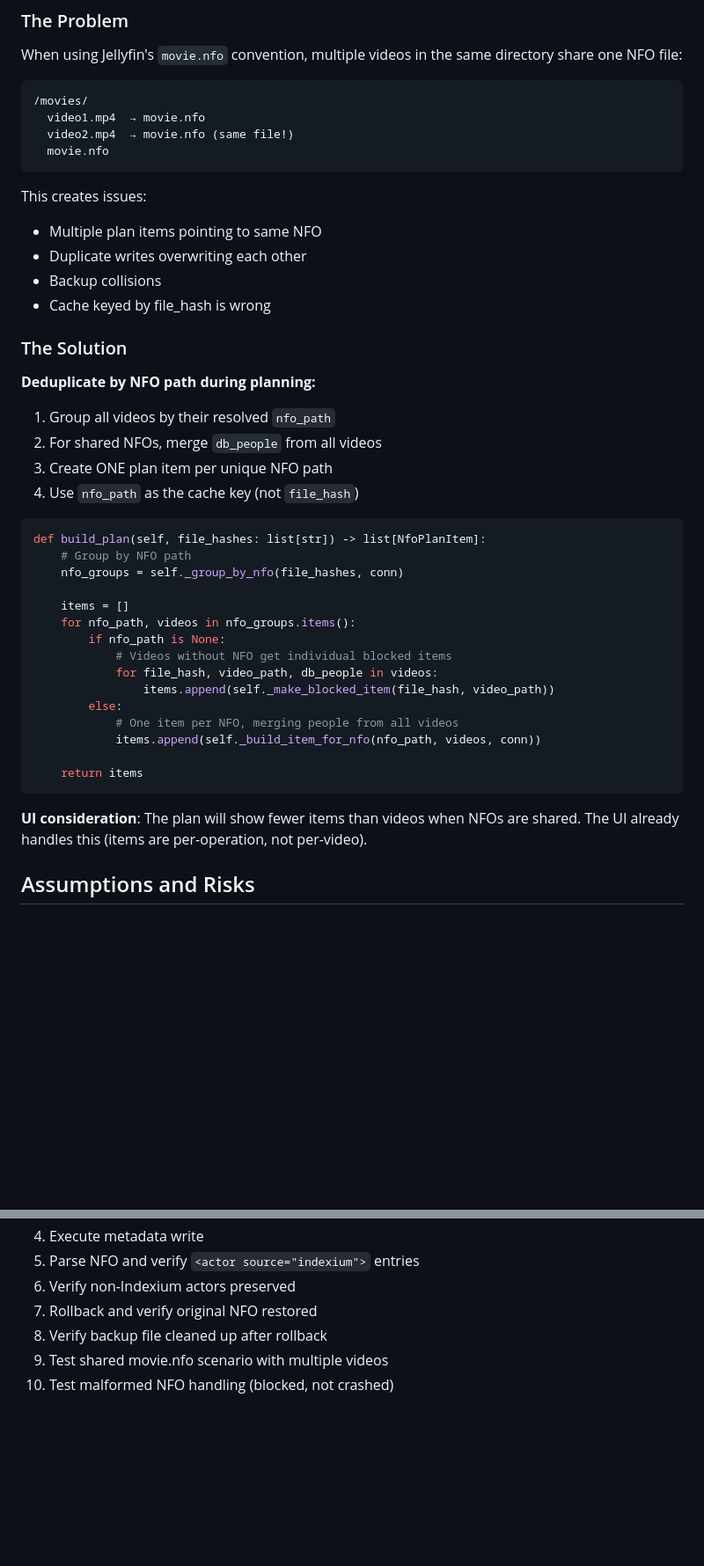
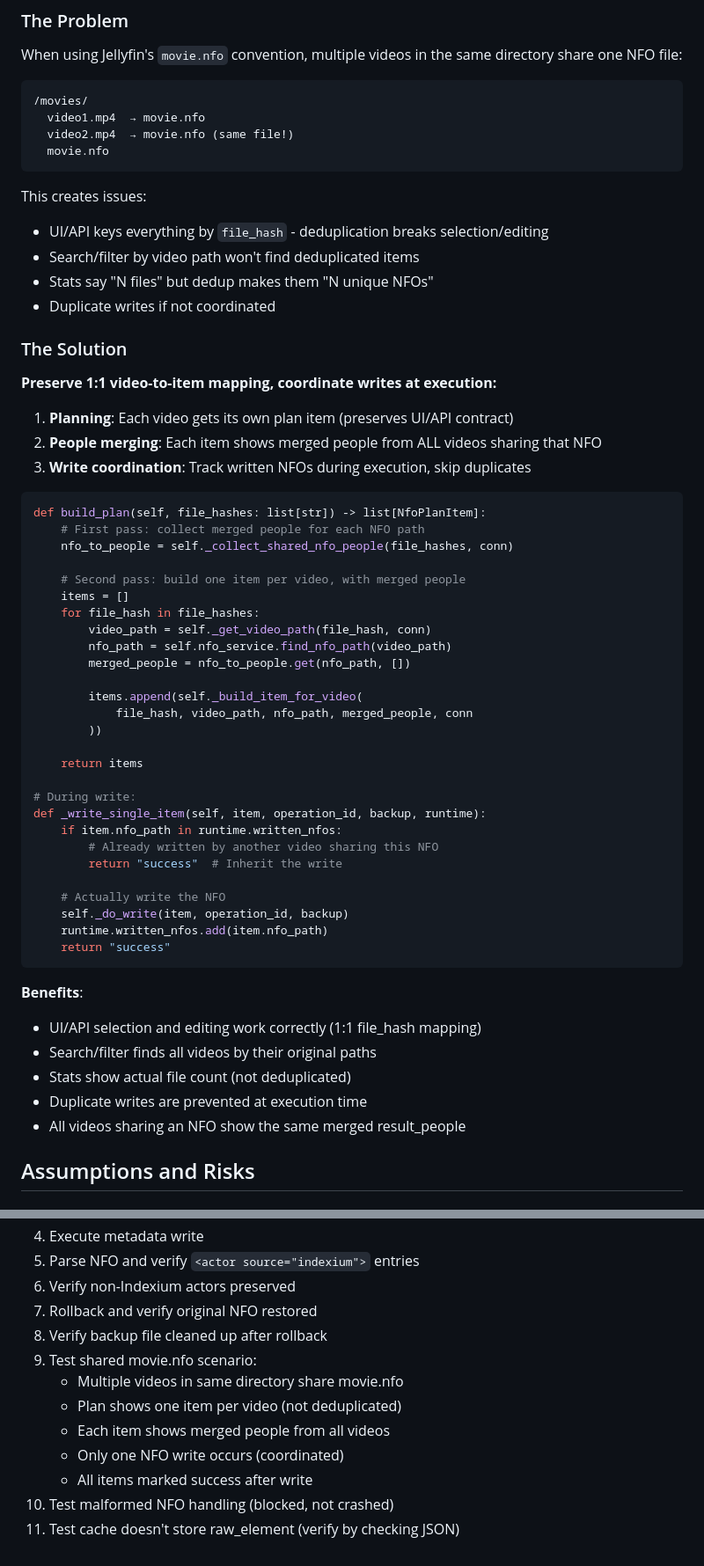
Before and after one commit to jrajasekera/indexium, a Markdown page: docs/plans/2026-01-24-nfo-metadata-design.md, 2 parts joined by grey strips. Shown at 88% size. Drawn GitHub-style; blank space fills up the shorter version.

````diff
--- a/docs/plans/2026-01-24-nfo-metadata-design.md
+++ b/docs/plans/2026-01-24-nfo-metadata-design.md
@@ -616,39 +669,55 @@ When using Jellyfin's `movie.nfo` convention, multiple videos in the same direct
 ```
 
 This creates issues:
-- Multiple plan items pointing to same NFO
-- Duplicate writes overwriting each other
-- Backup collisions
-- Cache keyed by file_hash is wrong
+- UI/API keys everything by `file_hash` - deduplication breaks selection/editing
+- Search/filter by video path won't find deduplicated items
+- Stats say "N files" but dedup makes them "N unique NFOs"
+- Duplicate writes if not coordinated
 
 ### The Solution
 
-**Deduplicate by NFO path during planning:**
+**Preserve 1:1 video-to-item mapping, coordinate writes at execution:**
 
-1. Group all videos by their resolved `nfo_path`
-2. For shared NFOs, merge `db_people` from all videos
-3. Create ONE plan item per unique NFO path
-4. Use `nfo_path` as the cache key (not `file_hash`)
+1. **Planning**: Each video gets its own plan item (preserves UI/API contract)
+2. **People merging**: Each item shows merged people from ALL videos sharing that NFO
+3. **Write coordination**: Track written NFOs during execution, skip duplicates
 
 ```python
 def build_plan(self, file_hashes: list[str]) -> list[NfoPlanItem]:
-    # Group by NFO path
-    nfo_groups = self._group_by_nfo(file_hashes, conn)
+    # First pass: collect merged people for each NFO path
+    nfo_to_people = self._collect_shared_nfo_people(file_hashes, conn)
 
+    # Second pass: build one item per video, with merged people
     items = []
-    for nfo_path, videos in nfo_groups.items():
-        if nfo_path is None:
-            # Videos without NFO get individual blocked items
-            for file_hash, video_path, db_people in videos:
-                items.append(self._make_blocked_item(file_hash, video_path))
-        else:
-            # One item per NFO, merging people from all videos
-            items.append(self._build_item_for_nfo(nfo_path, videos, conn))
+    for file_hash in file_hashes:
+        video_path = self._get_video_path(file_hash, conn)
+        nfo_path = self.nfo_service.find_nfo_path(video_path)
+        merged_people = nfo_to_people.get(nfo_path, [])
+
+        items.append(self._build_item_for_video(
+            file_hash, video_path, nfo_path, merged_people, conn
+        ))
 
     return items
+
+# During write:
+def _write_single_item(self, item, operation_id, backup, runtime):
+    if item.nfo_path in runtime.written_nfos:
+        # Already written by another video sharing this NFO
+        return "success"  # Inherit the write
+
+    # Actually write the NFO
+    self._do_write(item, operation_id, backup)
+    runtime.written_nfos.add(item.nfo_path)
+    return "success"
 ```
 
-**UI consideration**: The plan will show fewer items than videos when NFOs are shared. The UI already handles this (items are per-operation, not per-video).
+**Benefits**:
+- UI/API selection and editing work correctly (1:1 file_hash mapping)
+- Search/filter finds all videos by their original paths
+- Stats show actual file count (not deduplicated)
+- Duplicate writes are prevented at execution time
+- All videos sharing an NFO show the same merged result_people
 
 ## Assumptions and Risks
 
@@ -771,5 +844,11 @@ Extend `e2e_test.py`:
 6. Verify non-Indexium actors preserved
 7. Rollback and verify original NFO restored
 8. Verify backup file cleaned up after rollback
-9. Test shared movie.nfo scenario with multiple videos
+9. Test shared movie.nfo scenario:
+   - Multiple videos in same directory share movie.nfo
+   - Plan shows one item per video (not deduplicated)
+   - Each item shows merged people from all videos
+   - Only one NFO write occurs (coordinated)
+   - All items marked success after write
 10. Test malformed NFO handling (blocked, not crashed)
+11. Test cache doesn't store raw_element (verify by checking JSON)
````
Also changed, not shown: other parts of docs/plans/2026-01-24-nfo-metadata-design.md (+88 -31 lines).
